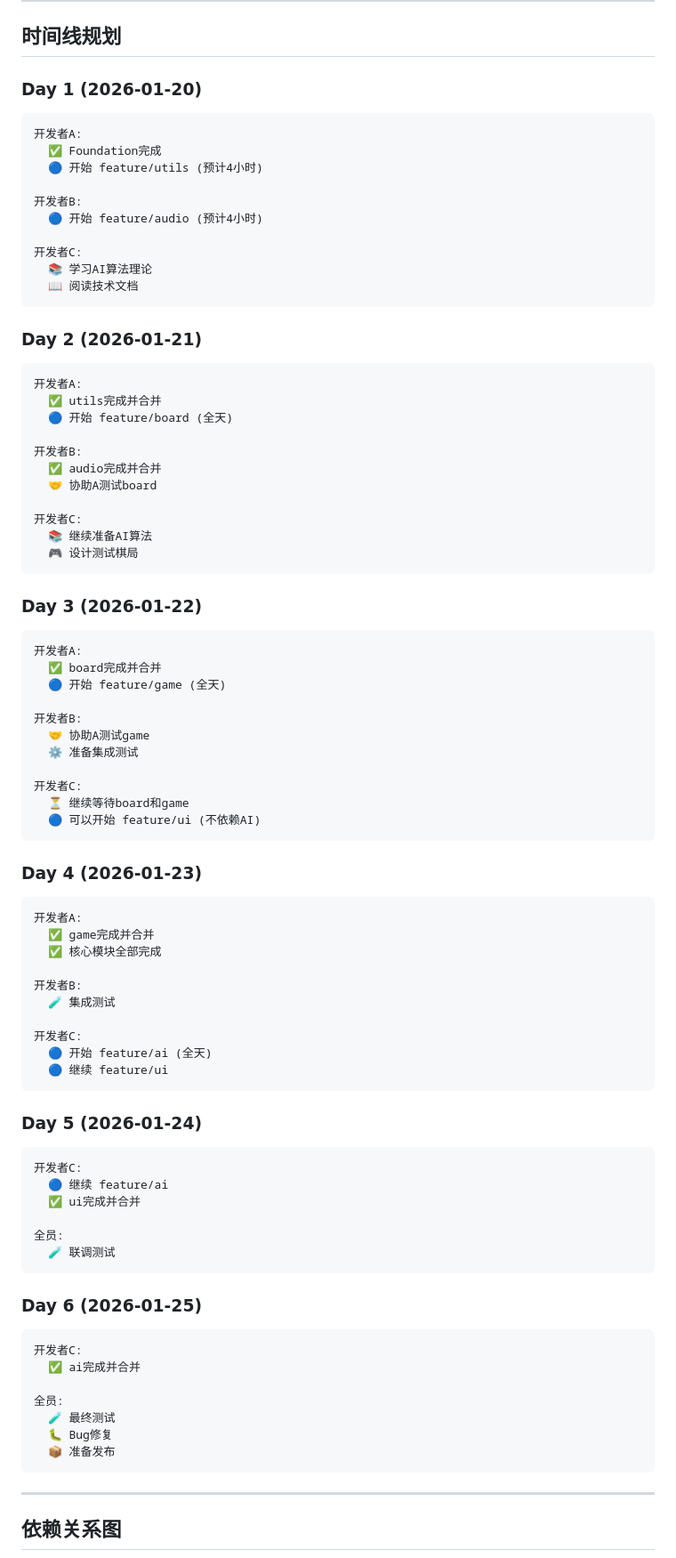
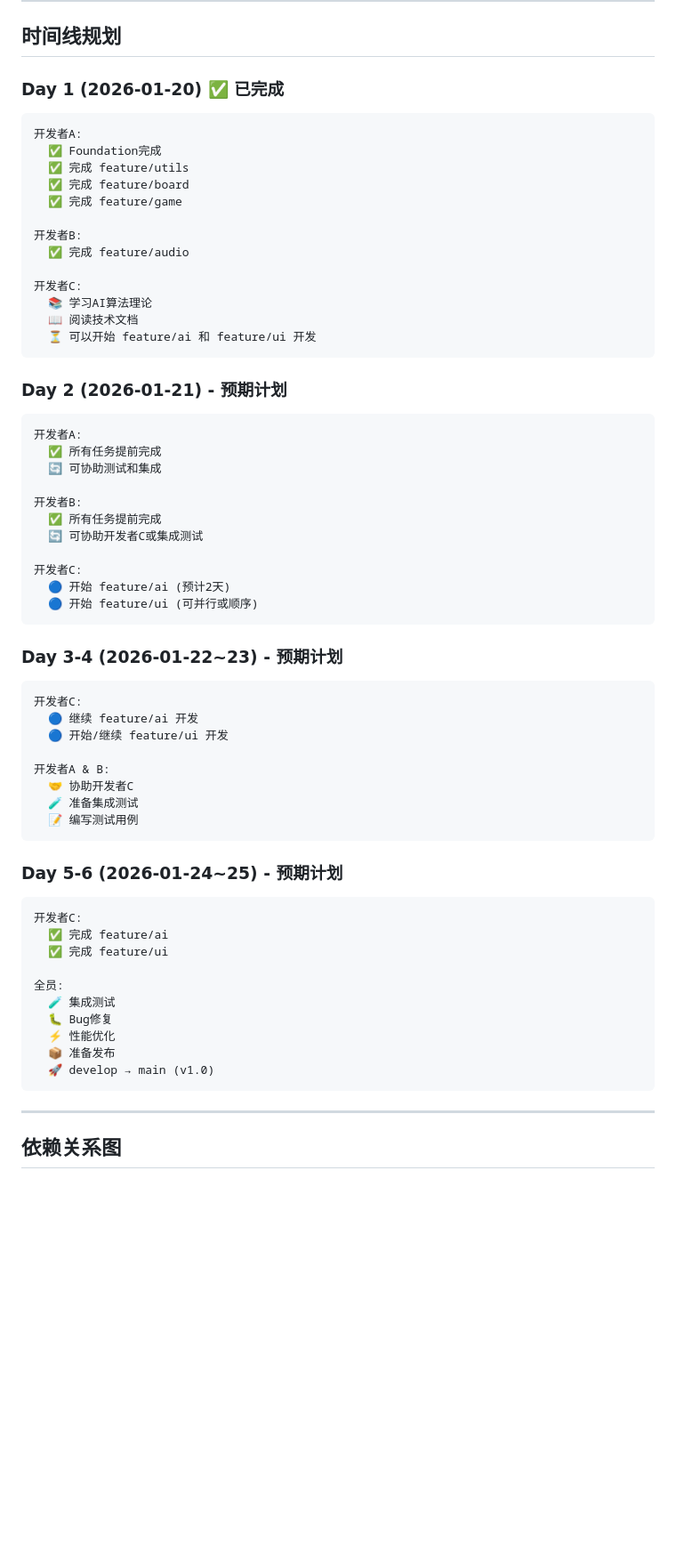
Before and after one commit to wentao-wang-china/wuziqi, a Markdown page: DEVELOPMENT_PLAN.md, the part around one of its changes. Shown at 89% size. Rendered like a GitHub page; blank space fills up the shorter version.

````diff
--- a/DEVELOPMENT_PLAN.md
+++ b/DEVELOPMENT_PLAN.md
@@ -399,83 +479,62 @@ minimax(board, depth, alpha, beta, isMaximizing) {
 
 ## 时间线规划
 
-### Day 1 (2026-01-20)
+### Day 1 (2026-01-20) ✅ 已完成
 ```
 开发者A:
   ✅ Foundation完成
-  🔵 开始 feature/utils (预计4小时)
+  ✅ 完成 feature/utils
+  ✅ 完成 feature/board
+  ✅ 完成 feature/game
 
 开发者B:
-  🔵 开始 feature/audio (预计4小时)
+  ✅ 完成 feature/audio
 
 开发者C:
   📚 学习AI算法理论
   📖 阅读技术文档
+  ⏳ 可以开始 feature/ai 和 feature/ui 开发
 ```
 
-### Day 2 (2026-01-21)
+### Day 2 (2026-01-21) - 预期计划
 ```
 开发者A:
-  ✅ utils完成并合并
-  🔵 开始 feature/board (全天)
+  ✅ 所有任务提前完成
+  🔄 可协助测试和集成
 
 开发者B:
-  ✅ audio完成并合并
-  🤝 协助A测试board
+  ✅ 所有任务提前完成
+  🔄 可协助开发者C或集成测试
 
 开发者C:
-  📚 继续准备AI算法
-  🎮 设计测试棋局
+  🔵 开始 feature/ai (预计2天)
+  🔵 开始 feature/ui (可并行或顺序)
 ```
 
-### Day 3 (2026-01-22)
+### Day 3-4 (2026-01-22~23) - 预期计划
 ```
-开发者A:
-  ✅ board完成并合并
-  🔵 开始 feature/game (全天)
+开发者C:
+  🔵 继续 feature/ai 开发
+  🔵 开始/继续 feature/ui 开发
 
-开发者B:
-  🤝 协助A测试game
-  ⚙️ 准备集成测试
-
-开发者C:
-  ⏳ 继续等待board和game
-  🔵 可以开始 feature/ui (不依赖AI)
+开发者A & B:
+  🤝 协助开发者C
+  🧪 准备集成测试
+  📝 编写测试用例
 ```
 
-### Day 4 (2026-01-23)
-```
-开发者A:
-  ✅ game完成并合并
-  ✅ 核心模块全部完成
-
-开发者B:
-  🧪 集成测试
-
-开发者C:
-  🔵 开始 feature/ai (全天)
-  🔵 继续 feature/ui
-```
-
-### Day 5 (2026-01-24)
+### Day 5-6 (2026-01-24~25) - 预期计划
 ```
 开发者C:
-  🔵 继续 feature/ai
-  ✅ ui完成并合并
+  ✅ 完成 feature/ai
+  ✅ 完成 feature/ui
 
 全员:
-  🧪 联调测试
-```
-
-### Day 6 (2026-01-25)
-```
-开发者C:
-  ✅ ai完成并合并
-
-全员:
-  🧪 最终测试
+  🧪 集成测试
   🐛 Bug修复
+  ⚡ 性能优化
   📦 准备发布
+  🚀 develop → main (v1.0)
 ```
 
 ---
````
Also changed, not shown: other parts of DEVELOPMENT_PLAN.md (+131 -41 lines).
